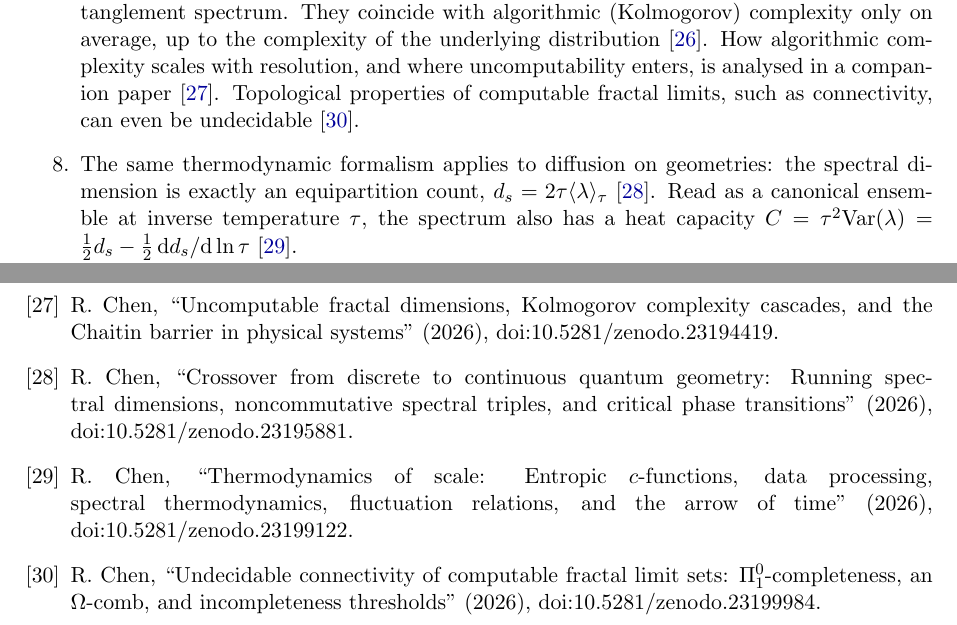
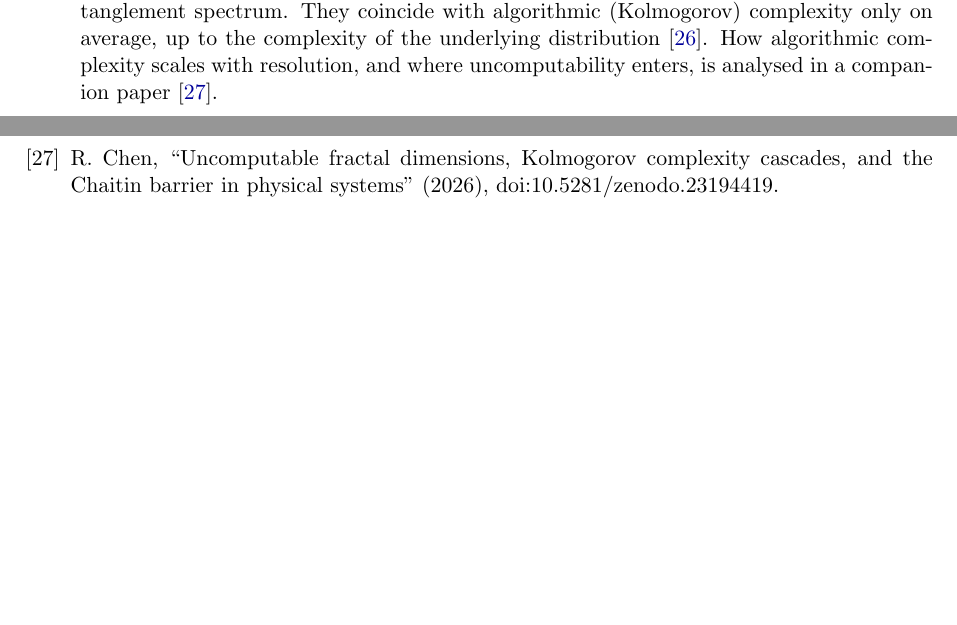
Before and after one commit to Ruqing1963/multifractal-quantum-entanglement, a LaTeX paper (paper/Chen_2026_Multifractal_Quantum_Entanglement.tex): two parts of pages 10 and 13 of 13, joined at a grey line, cut so that both start at the same text, the shorter picture padded with empty space. Compiled offline with pdfLaTeX.

Commit message:
Trim self-citations to those whose results are used or that answer a question raised here

```diff
--- a/paper/Chen_2026_Multifractal_Quantum_Entanglement.tex
+++ b/paper/Chen_2026_Multifractal_Quantum_Entanglement.tex
@@ -500,12 +500,7 @@ constructed the competing saddle.
 \item The singularity spectra studied here are Shannon--R\'enyi (statistical) measures of the entanglement
 spectrum. They coincide with algorithmic (Kolmogorov) complexity only on average, up to the complexity of the
 underlying distribution~\cite{LiVitanyiMQE}. How algorithmic complexity scales with resolution, and where
-uncomputability enters, is analysed in a companion paper~\cite{Chen2026_chaitin}. Topological properties of
-computable fractal limits, such as connectivity, can even be undecidable~\cite{Chen2026_fcu}.
-\item The same thermodynamic formalism applies to diffusion on geometries: the spectral dimension is exactly an
-equipartition count, $d_s=2\tau\langle\lambda\rangle_\tau$~\cite{Chen2026_qgc}. Read as a canonical ensemble at
-inverse temperature $\tau$, the spectrum also has a heat capacity $C=\tau^2\mathrm{Var}(\lambda)
-=\tfrac12d_s-\tfrac12\,\mathrm{d}d_s/\mathrm{d}\ln\tau$~\cite{Chen2026_st}.
+uncomputability enters, is analysed in a companion paper~\cite{Chen2026_chaitin}.
 \end{enumerate}
 
 \section*{Data and code availability}
@@ -579,8 +574,5 @@ $(z_1-z_2)^2\lesssim eS^2$, i.e.\ on a window of width $\propto(1-\lambda_2)^{1/
 \bibitem{Chen2026_holo} R.~Chen, ``Holographic entanglement of fractal regions: Complex dimensions, non-local counterterms and cosmic-brane multifractality'' (2026), doi:10.5281/zenodo.23189575.
 \bibitem{LiVitanyiMQE} M.~Li, P.~Vit\'anyi, \emph{An Introduction to Kolmogorov Complexity and Its Applications}, 4th ed., Springer (2019).
 \bibitem{Chen2026_chaitin} R.~Chen, ``Uncomputable fractal dimensions, Kolmogorov complexity cascades, and the Chaitin barrier in physical systems'' (2026), doi:10.5281/zenodo.23194419.
-\bibitem{Chen2026_qgc} R.~Chen, ``Crossover from discrete to continuous quantum geometry: Running spectral dimensions, noncommutative spectral triples, and critical phase transitions'' (2026), doi:10.5281/zenodo.23195881.
-\bibitem{Chen2026_st} R.~Chen, ``Thermodynamics of scale: Entropic $c$-functions, data processing, spectral thermodynamics, fluctuation relations, and the arrow of time'' (2026), doi:10.5281/zenodo.23199122.
-\bibitem{Chen2026_fcu} R.~Chen, ``Undecidable connectivity of computable fractal limit sets: $\Pi^0_1$-completeness, an $\Omega$-comb, and incompleteness thresholds'' (2026), doi:10.5281/zenodo.23199984.
 \end{thebibliography}
 \end{document}
```
Also changed, not shown: paper/Chen_2026_Multifractal_Quantum_Entanglement.pdf.
